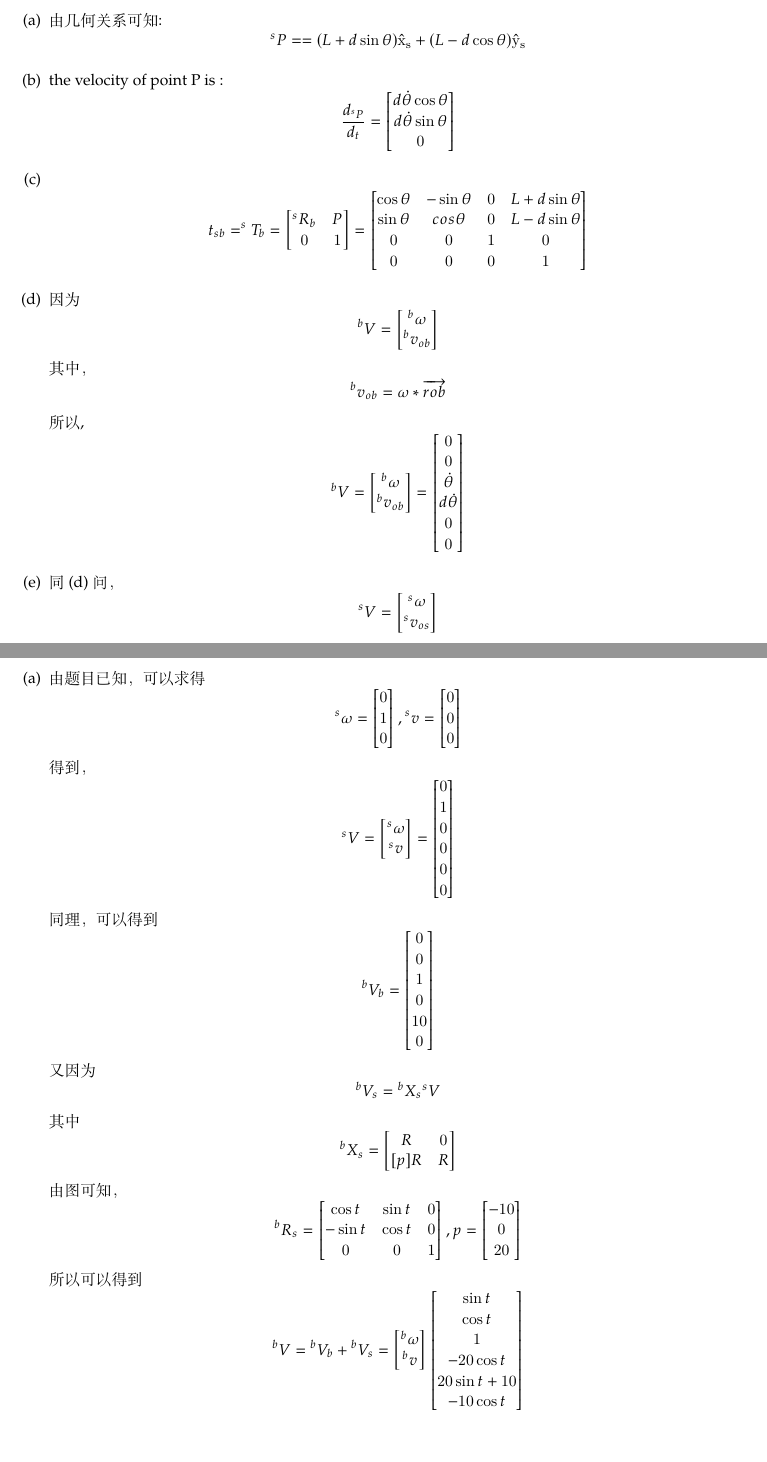
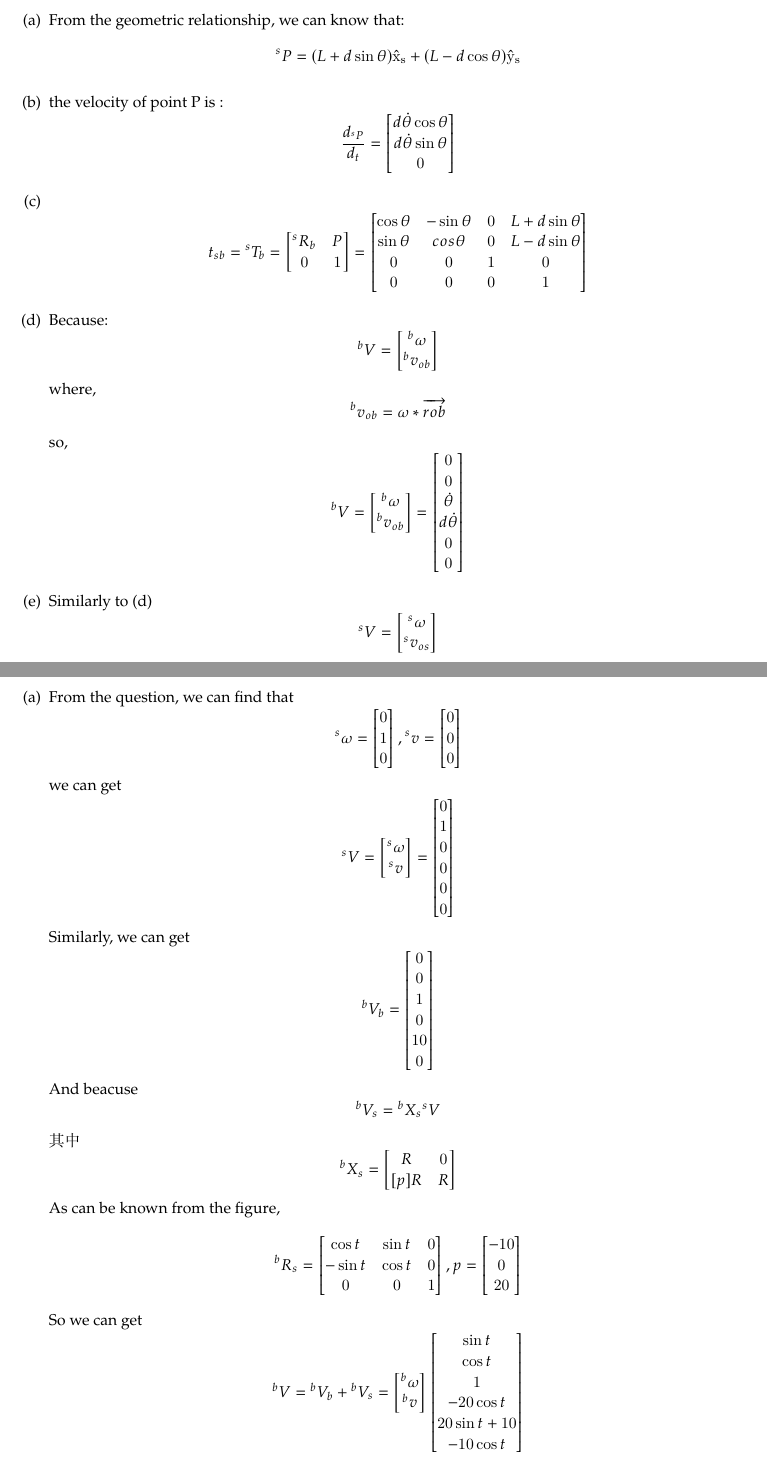
Before and after one commit to Junb0Dong/Note-Repository, a LaTeX problem sheet (course/ACRfall2024/homework2/homework2.tex, which reads course/ACRfall2024/homework2/Exercise55.tex, course/ACRfall2024/homework2/Exercise56.tex): two parts of pages 3 and 4 of 4, joined at a grey line, cut at the place of the change. Compiled offline with XeLaTeX.

Commit message:
update ACRhomework

```diff
--- a/course/ACRfall2024/homework2/Exercise55.tex
+++ b/course/ACRfall2024/homework2/Exercise55.tex
@@ -1,13 +1,13 @@
 \begin{enumerate}[(a)]
     \item
-    由几何关系可知:\[^sP==(L+d \sin \theta) \hat{\mathrm{x}}_{\mathrm{s}}+(L-d \cos \theta) \hat{\mathrm{y}}_{\mathrm{s}} \]
+    From the geometric relationship, we can know that: \[{}^sP=(L+d \sin \theta) \hat{\mathrm{x}}_{\mathrm{s}}+(L-d \cos \theta) \hat{\mathrm{y}}_{\mathrm{s}} \]
     \item
-    the velocity of point P is : \[\frac{d_{^sP}}{d_t} = \begin{bmatrix}
+    the velocity of point P is : \[\frac{d_{{}^sP}}{d_t} = \begin{bmatrix}
         d\dot{\theta}\cos\theta\\ d\dot{\theta}\sin\theta \\ 0
     \end{bmatrix}\]
     \item
-    \[t_{sb} = ^sT_b = \begin{bmatrix}
-        ^sR_b & P \\
+    \[t_{sb} = {}^sT_b = \begin{bmatrix}
+        {}^sR_b & P \\
         0 & 1\\
     \end{bmatrix} =
     \begin{bmatrix}
@@ -17,15 +17,15 @@
         0 & 0 & 0 & 1\\
     \end{bmatrix}\]
     \item
-    因为
+    Because:
     \[^bV = \begin{bmatrix}
         ^b\omega\\^bv_{ob}
     \end{bmatrix} \]
-    其中，\[^bv_{ob} = \omega * \overrightarrow{rob}\]
-    所以,\[^bV = \begin{bmatrix}^b\omega\\^bv_{ob}\end{bmatrix} = \begin{bmatrix}
+    where, \[^bv_{ob} = \omega * \overrightarrow{rob}\]
+    so, \[^bV = \begin{bmatrix}^b\omega\\^bv_{ob}\end{bmatrix} = \begin{bmatrix}
     0 \\ 0 \\ \dot{\theta} \\ d\dot{\theta} \\ 0 \\ 0
     \end{bmatrix}\]
     \item
-    同(d)问，\[^sV = \begin{bmatrix}
+    Similarly to (d) \[^sV = \begin{bmatrix}
     ^s\omega\\^sv_{os}
     \end{bmatrix} \]
--- a/course/ACRfall2024/homework2/Exercise56.tex
+++ b/course/ACRfall2024/homework2/Exercise56.tex
@@ -1,29 +1,29 @@
 \begin{enumerate}[(a)]
     \item
-    由题目已知，可以求得\[^s\omega=\begin{bmatrix}
+    From the question, we can find that \[^s\omega=\begin{bmatrix}
         0\\1\\0\\
     \end{bmatrix}, {}^sv = \begin{bmatrix}
         0\\0\\0 \end{bmatrix}\]
-    得到，\[^sV=\begin{bmatrix}
+    we can get \[^sV=\begin{bmatrix}
         ^s\omega \\ ^sv\\
     \end{bmatrix} = \begin{bmatrix}
         0\\1\\0\\0\\0\\0\\
     \end{bmatrix}\]
-    同理，可以得到\[{}^bV_b=\begin{bmatrix}
+    Similarly, we can get\[{}^bV_b=\begin{bmatrix}
         0 \\ 0 \\ 1 \\ 0 \\ 10 \\ 0\\
     \end{bmatrix}\]
-    又因为
+    And beacuse
     \[{}^bV_s={}^bX_s{}^sV\]其中\[{}^bX_s = \begin{bmatrix}
         R & 0 \\ [p]R & R
     \end{bmatrix}\]
-    由图可知，\[{}^bR_s = \begin{bmatrix}
+    As can be known from the figure,\[{}^bR_s = \begin{bmatrix}
         \cos t & \sin t & 0 \\
         -\sin t & \cos t & 0 \\
         0 & 0 & 1\\
     \end{bmatrix}, p = \begin{bmatrix}
         -10 \\ 0 \\ 20 \\
     \end{bmatrix}\]
-    所以可以得到\[{}^bV = {}^bV_b + {}^bV_s = \begin{bmatrix}
+    So we can get \[{}^bV = {}^bV_b + {}^bV_s = \begin{bmatrix}
         {}^b\omega \\ {}^bv
     \end{bmatrix}
     \begin{bmatrix}
```
Also changed, not shown: course/ACRfall2024/homework2/Exercise321.tex (+7 -7 lines), course/ACRfall2024/homework2/sv.tex (+11 -10 lines), course/ACRfall2024/homework2/homework2.bbl (added), course/ACRfall2024/homework2/homework2.pdf, course/ACRfall2024/homework2/Exercise55.tex (12 more changed lines), 8 other files.
